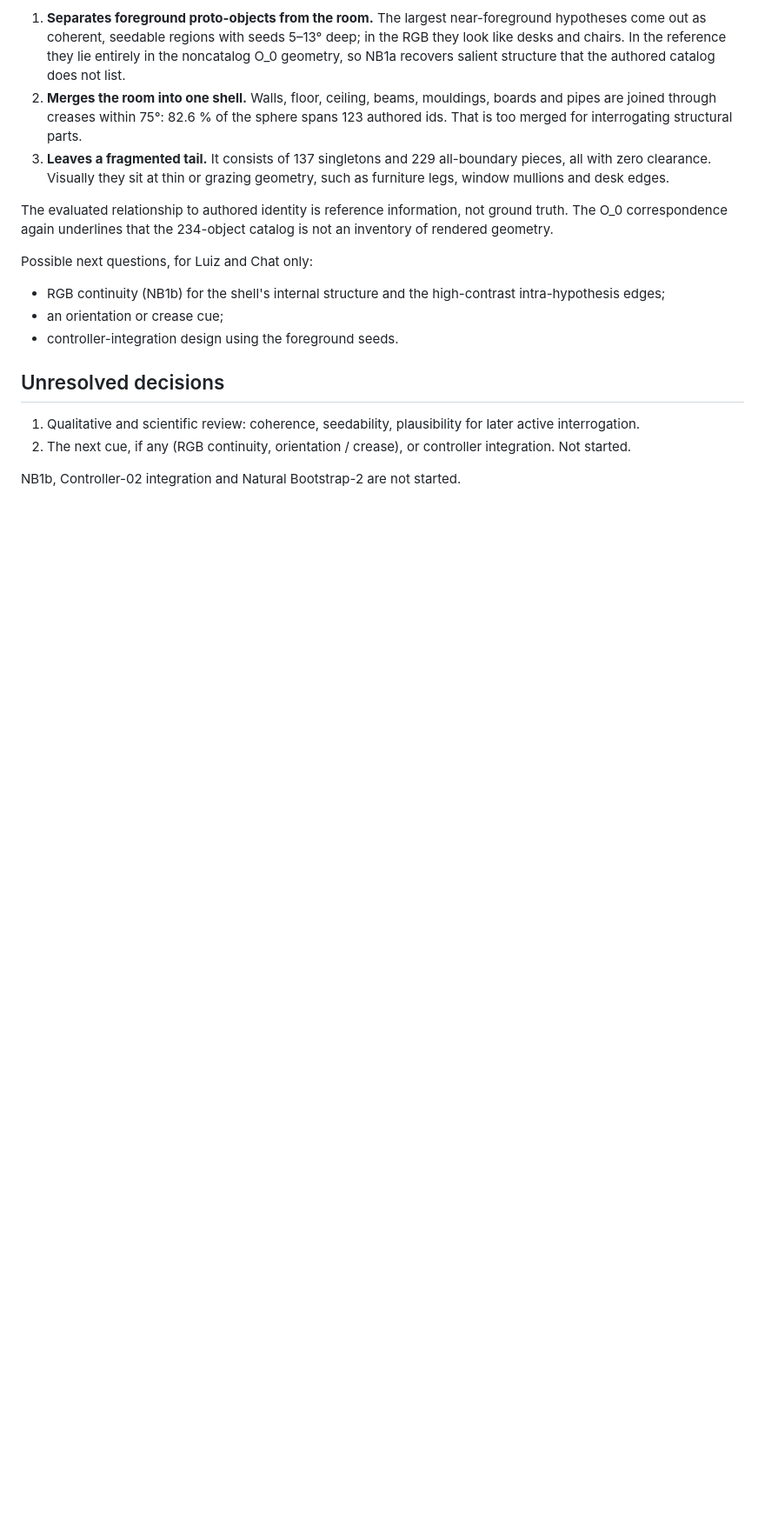
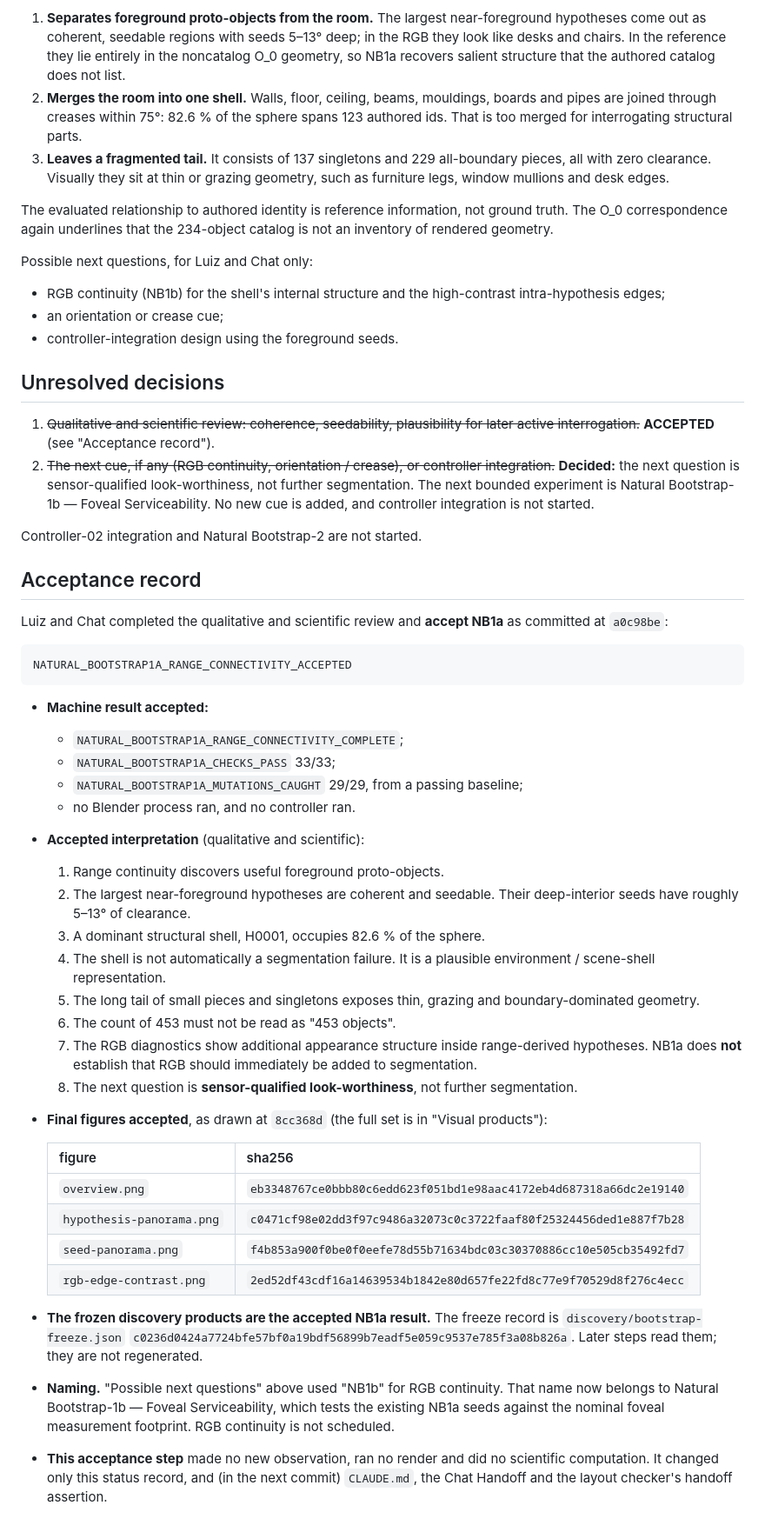
Before and after one commit to visgraf/f3d-vision, a Markdown page: docs/natural-bootstrap/nb1a-range-connectivity-report.md, the part around one of its changes. Shown at 87% size. Rendered like a GitHub page; blank space fills up the shorter version.

Commit message:
Accept NB1a spherical range connectivity
Luiz and Chat accept the NB1a machine result (33/33 checks, 29/29
mutations from a passing baseline; no Blender, no controller), the
qualitative interpretation (useful seedable foreground proto-objects,
H0001 as a plausible environment / scene shell rather than a failure,
453 is not "453 objects", RGB not yet justified for segmentation) and the
final figures (overview eb334876...)
(NATURAL_BOOTSTRAP1A_RANGE_CONNECTIVITY_ACCEPTED). The next question is
sensor-qualified look-worthiness (NB1b Foveal Serviceability). Status
record only: no observation, render or computation.

Co-Authored-By: Claude Opus 5.5 (1M context) <noreply@anthropic.com>

```diff
--- a/docs/natural-bootstrap/nb1a-range-connectivity-report.md
+++ b/docs/natural-bootstrap/nb1a-range-connectivity-report.md
@@ -403,7 +404,53 @@ Possible next questions, for Luiz and Chat only:
 
 ## Unresolved decisions
 
-1. Qualitative and scientific review: coherence, seedability, plausibility for later active interrogation.
-2. The next cue, if any (RGB continuity, orientation / crease), or controller integration. Not started.
+1. ~~Qualitative and scientific review: coherence, seedability, plausibility for later active interrogation.~~
+   **ACCEPTED** (see "Acceptance record").
+2. ~~The next cue, if any (RGB continuity, orientation / crease), or controller integration.~~ **Decided:** the
+   next question is sensor-qualified look-worthiness, not further segmentation. The next bounded experiment
+   is Natural Bootstrap-1b — Foveal Serviceability. No new cue is added, and controller integration is not
+   started.
 
-NB1b, Controller-02 integration and Natural Bootstrap-2 are not started.
+Controller-02 integration and Natural Bootstrap-2 are not started.
+
+## Acceptance record
+
+Luiz and Chat completed the qualitative and scientific review and **accept NB1a** as committed at `a0c98be`:
+
+    NATURAL_BOOTSTRAP1A_RANGE_CONNECTIVITY_ACCEPTED
+
+- **Machine result accepted:**
+  - `NATURAL_BOOTSTRAP1A_RANGE_CONNECTIVITY_COMPLETE`;
+  - `NATURAL_BOOTSTRAP1A_CHECKS_PASS` 33/33;
+  - `NATURAL_BOOTSTRAP1A_MUTATIONS_CAUGHT` 29/29, from a passing baseline;
+  - no Blender process ran, and no controller ran.
+- **Accepted interpretation** (qualitative and scientific):
+  1. Range continuity discovers useful foreground proto-objects.
+  2. The largest near-foreground hypotheses are coherent and seedable. Their deep-interior seeds have roughly
+     5–13° of clearance.
+  3. A dominant structural shell, H0001, occupies 82.6 % of the sphere.
+  4. The shell is not automatically a segmentation failure. It is a plausible environment / scene-shell
+     representation.
+  5. The long tail of small pieces and singletons exposes thin, grazing and boundary-dominated geometry.
+  6. The count of 453 must not be read as "453 objects".
+  7. The RGB diagnostics show additional appearance structure inside range-derived hypotheses. NB1a does
+     **not** establish that RGB should immediately be added to segmentation.
+  8. The next question is **sensor-qualified look-worthiness**, not further segmentation.
+- **Final figures accepted**, as drawn at `8cc368d` (the full set is in "Visual products"):
+
+  | figure | sha256 |
+  |---|---|
+  | `overview.png` | `eb3348767ce0bbb80c6edd623f051bd1e98aac4172eb4d687318a66dc2e19140` |
+  | `hypothesis-panorama.png` | `c0471cf98e02dd3f97c9486a32073c0c3722faaf80f25324456ded1e887f7b28` |
+  | `seed-panorama.png` | `f4b853a900f0be0f0eefe78d55b71634bdc03c30370886cc10e505cb35492fd7` |
+  | `rgb-edge-contrast.png` | `2ed52df43cdf16a14639534b1842e80d657fe22fd8c77e9f70529d8f276c4ecc` |
+
+- **The frozen discovery products are the accepted NB1a result.** The freeze record is
+  `discovery/bootstrap-freeze.json` `c0236d0424a7724bfe57bf0a19bdf56899b7eadf5e059c9537e785f3a08b826a`. Later
+  steps read them; they are not regenerated.
+- **Naming.** "Possible next questions" above used "NB1b" for RGB continuity. That name now belongs to
+  Natural Bootstrap-1b — Foveal Serviceability, which tests the existing NB1a seeds against the nominal foveal
+  measurement footprint. RGB continuity is not scheduled.
+- **This acceptance step** made no new observation, ran no render and did no scientific computation. It
+  changed only this status record, and (in the next commit) `CLAUDE.md`, the Chat Handoff and the layout
+  checker's handoff assertion.
```
Also changed, not shown: other parts of docs/natural-bootstrap/nb1a-range-connectivity-report.md (+4 -3 lines).
